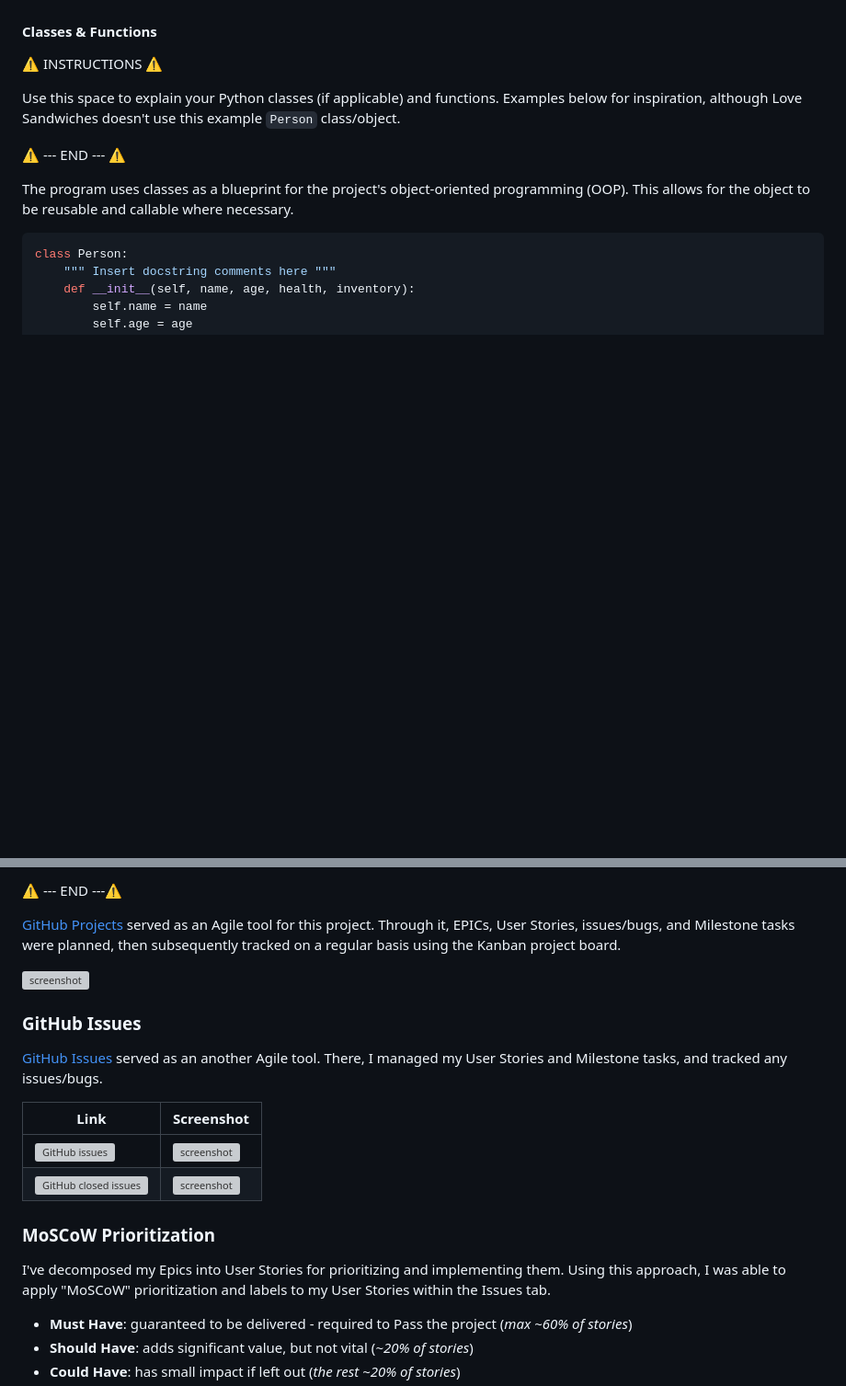
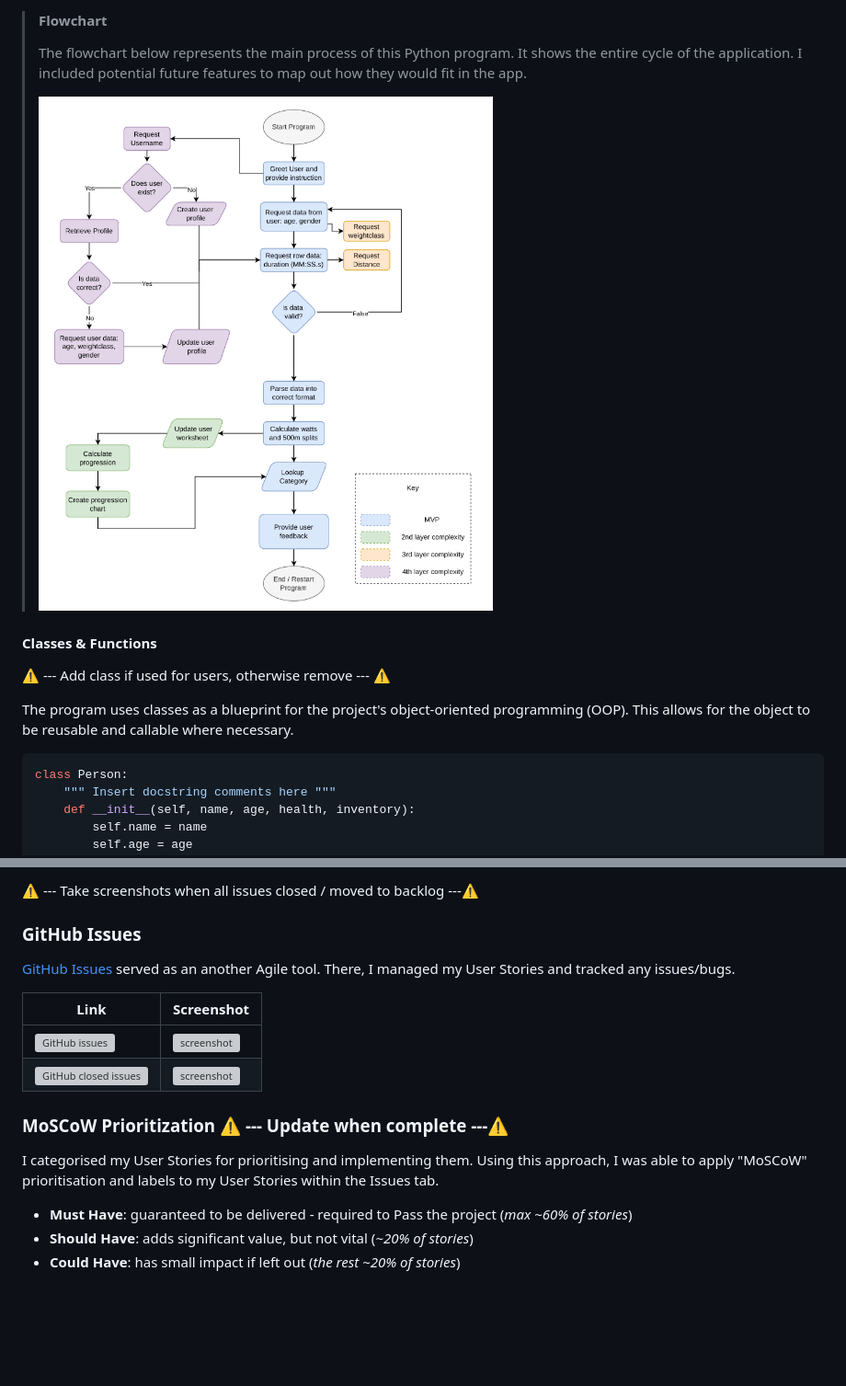
Before and after one commit to geraldine-mor/row_assist, a Markdown page: README.md, 2 parts joined by grey strips. Shown at 92% size. Drawn GitHub-style; blank space fills up the shorter version; grey boxes are pictures that could not be loaded.

```diff
--- a/README.md
+++ b/README.md
@@ -205,11 +218,12 @@ To follow best practice, a flowchart was created for the app's logic, and mapped
+>#### Flowchart
+>
+>The flowchart below represents the main process of this Python program. It shows the entire cycle of the application. I included potential future features to map out how they would fit in the app.
+>
+>![screenshot](documentation/flowchart.png)
 
 #### Classes & Functions
 
-⚠️ INSTRUCTIONS ⚠️
-
-Use this space to explain your Python classes (if applicable) and functions. Examples below for inspiration, although Love Sandwiches doesn't use this example `Person` class/object.
-
-⚠️ --- END --- ⚠️
+⚠️ --- Add class if used for users, otherwise remove --- ⚠️
 
 The program uses classes as a blueprint for the project's object-oriented programming (OOP). This allows for the object to be reusable and callable where necessary.
 
@@ -267,13 +303,9 @@ Consider adding screenshots of your Projects Board(s), Issues (open and closed),
 
-⚠️ --- END ---⚠️
-
-[GitHub Projects](https://www.github.com/geraldine-mor/love_sandwiches/projects) served as an Agile tool for this project. Through it, EPICs, User Stories, issues/bugs, and Milestone tasks were planned, then subsequently tracked on a regular basis using the Kanban project board.
-
-![screenshot](documentation/gh-projects.png)
+⚠️ --- Take screenshots when all issues closed / moved to backlog ---⚠️
 
 ### GitHub Issues
 
-[GitHub Issues](https://www.github.com/geraldine-mor/love_sandwiches/issues) served as an another Agile tool. There, I managed my User Stories and Milestone tasks, and tracked any issues/bugs.
+[GitHub Issues](https://www.github.com/geraldine-mor/row_assist/issues) served as an another Agile tool. There, I managed my User Stories and tracked any issues/bugs.
 
 | Link | Screenshot |
 | --- | --- |
@@ -282,7 +314,7 @@ Consider adding screenshots of your Projects Board(s), Issues (open and closed),
 
-### MoSCoW Prioritization
+### MoSCoW Prioritization ⚠️ --- Update when complete ---⚠️
 
-I've decomposed my Epics into User Stories for prioritizing and implementing them. Using this approach, I was able to apply "MoSCoW" prioritization and labels to my User Stories within the Issues tab.
+I categorised my User Stories for prioritising and implementing them. Using this approach, I was able to apply "MoSCoW" prioritisation and labels to my User Stories within the Issues tab.
 
 - **Must Have**: guaranteed to be delivered - required to Pass the project (*max ~60% of stories*)
 - **Should Have**: adds significant value, but not vital (*~20% of stories*)
```
Also changed, not shown: other parts of README.md (+73 -35 lines), documentation/data_flow.png (added), documentation/mvp_data_structure.png (added), documentation/project_board.png (added), 2 other files.
